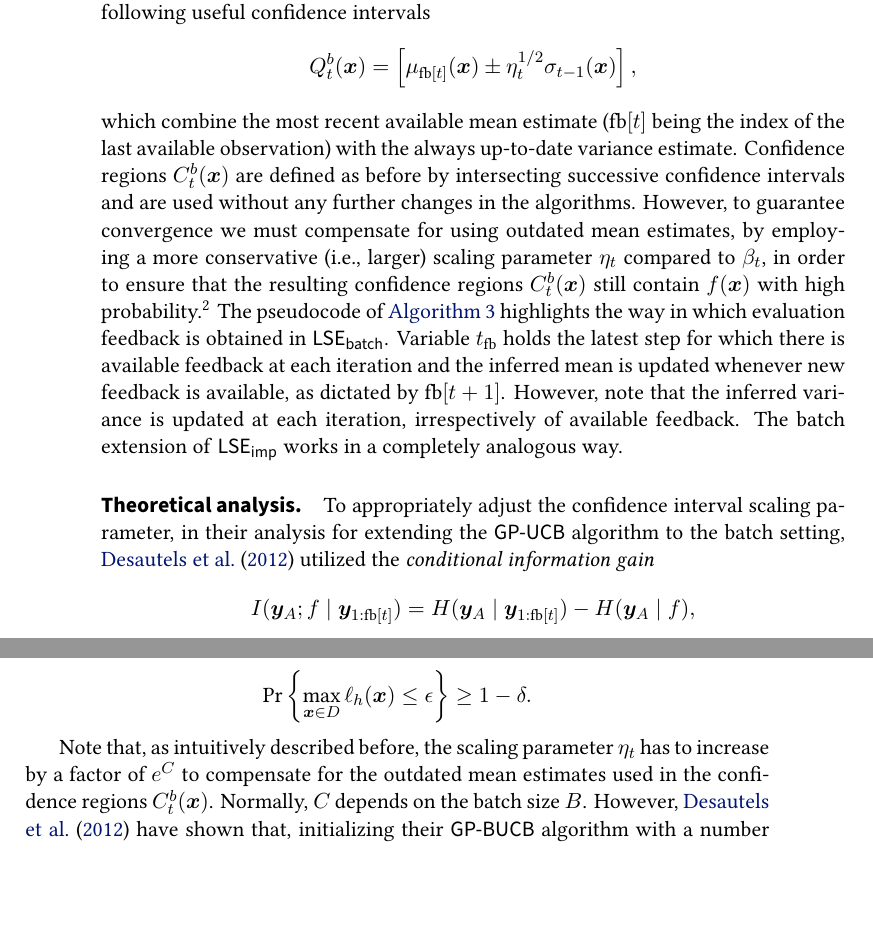
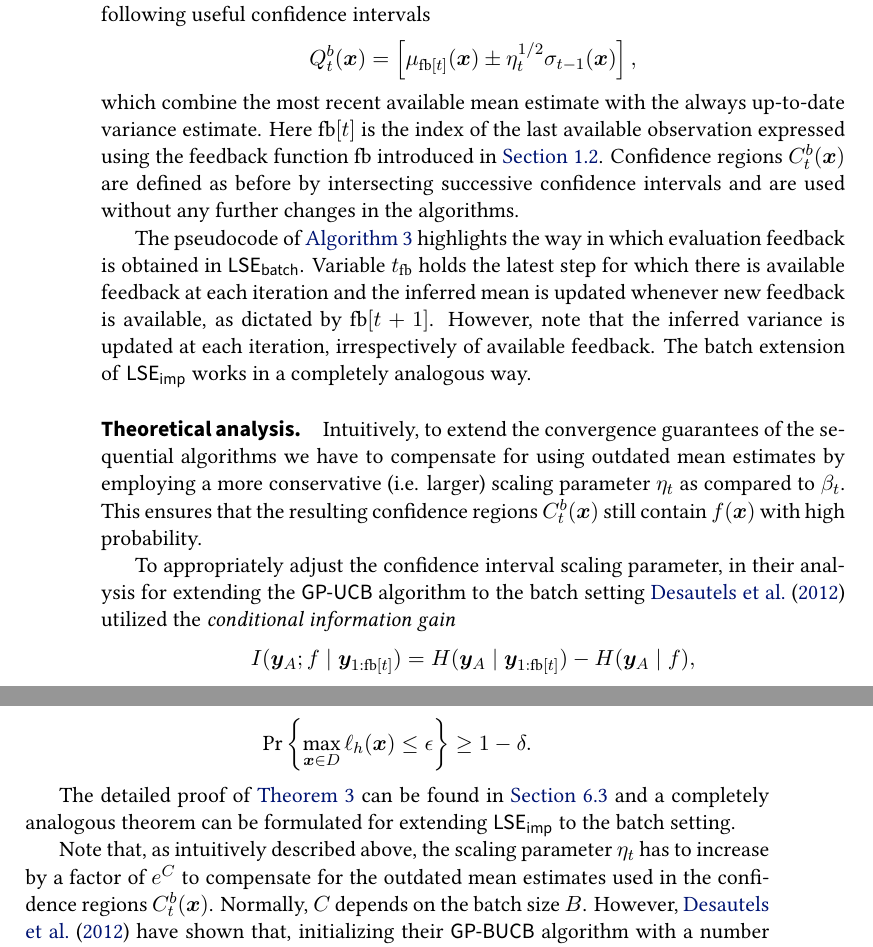
Before and after one commit to 3lectrologos/msthesis, a LaTeX thesis (msthesis.tex, which reads ch03.tex): two parts of pages 20 and 21 of 40, joined at a grey line, cut so that both start at the same text, the shorter picture padded with empty space. Compiled offline with XeLaTeX; a missing font is replaced by an installed copy or a similar font.

Commit message:
Fix ch03 batch explanation

```diff
--- a/ch03.tex
+++ b/ch03.tex
@@ -248,15 +248,13 @@ can still obtain the following useful confidence intervals
 Q_t^b(\*x) = \left[\mu_{\fb[t]}(\*x) \pm \eta_t^{1/2}\sigma_{t-1}(\*x)\right],
 \end{align*}
 which combine the most recent available mean estimate
-($\fb[t]$ being the index of the last available observation)
-with the always up-to-date variance estimate. Confidence regions $C_t^b(\*x)$ are
+with the always up-to-date variance estimate.
+Here $\fb[t]$ is the index of the last available observation expressed
+using the feedback function $\fb$ introduced in \sectref{sect:prelim}.
+Confidence regions $C_t^b(\*x)$ are
 defined as before by intersecting successive confidence intervals and are
 used without any further changes in the algorithms.
-However, to guarantee convergence we must compensate for using outdated mean estimates,
-by employing a more conservative
-(i.e., larger) scaling parameter $\eta_t$ compared to $\beta_t$,
-in order to ensure that the resulting confidence regions $C_t^b(\*x)$
-still contain $f(\*x)$ with high probability.\footnotemark[2]
+
 The pseudocode of \algoref{alg:bacl} highlights the way in which
 evaluation feedback is obtained in \bacl. Variable $t_{\fb}$ holds the
 latest step for which there is available feedback at each iteration and
@@ -313,9 +311,16 @@ The batch extension of \iacl works in a completely analogous way.
 \end{algorithm}
 
 \paragraph{Theoretical analysis}
+Intuitively, to extend the convergence guarantees of the sequential algorithms
+we have to compensate for using outdated mean estimates
+by employing a more conservative
+(i.e. larger) scaling parameter $\eta_t$ as compared to $\beta_t$.
+This ensures that the resulting confidence regions $C_t^b(\*x)$
+still contain $f(\*x)$ with high probability.
+
 To appropriately adjust the confidence interval scaling parameter,
 in their analysis for extending the \gpucb algorithm to the batch
-setting, \citet{desautels12} utilized the
+setting \citet{desautels12} utilized the
 \emph{conditional information gain}
 \begin{align*}
 I(\*y_A; f \mid \*y_{1:\fb[t]}) = H(\*y_A\mid\*y_{1:\fb[t]}) - H(\*y_A\mid f),
@@ -354,7 +359,11 @@ an $\epsilon$-accurate solution, that is
 \end{align*}
 \end{theorem}
 
-Note that, as intuitively described before, the scaling parameter
+The detailed proof of \theoremref{thm:bacl} can be found in
+\sectref{sect:app_bacl} and a completely analogous theorem can be
+formulated for extending \iacl to the batch setting.
+
+Note that, as intuitively described above, the scaling parameter
 $\eta_t$ has to increase by a factor of $e^C$ to compensate for the outdated
 mean estimates used in the confidence regions $C_t^b(\*x)$. Normally, $C$
 depends on the batch size $B$. However, \citet{desautels12} have shown that,
```
